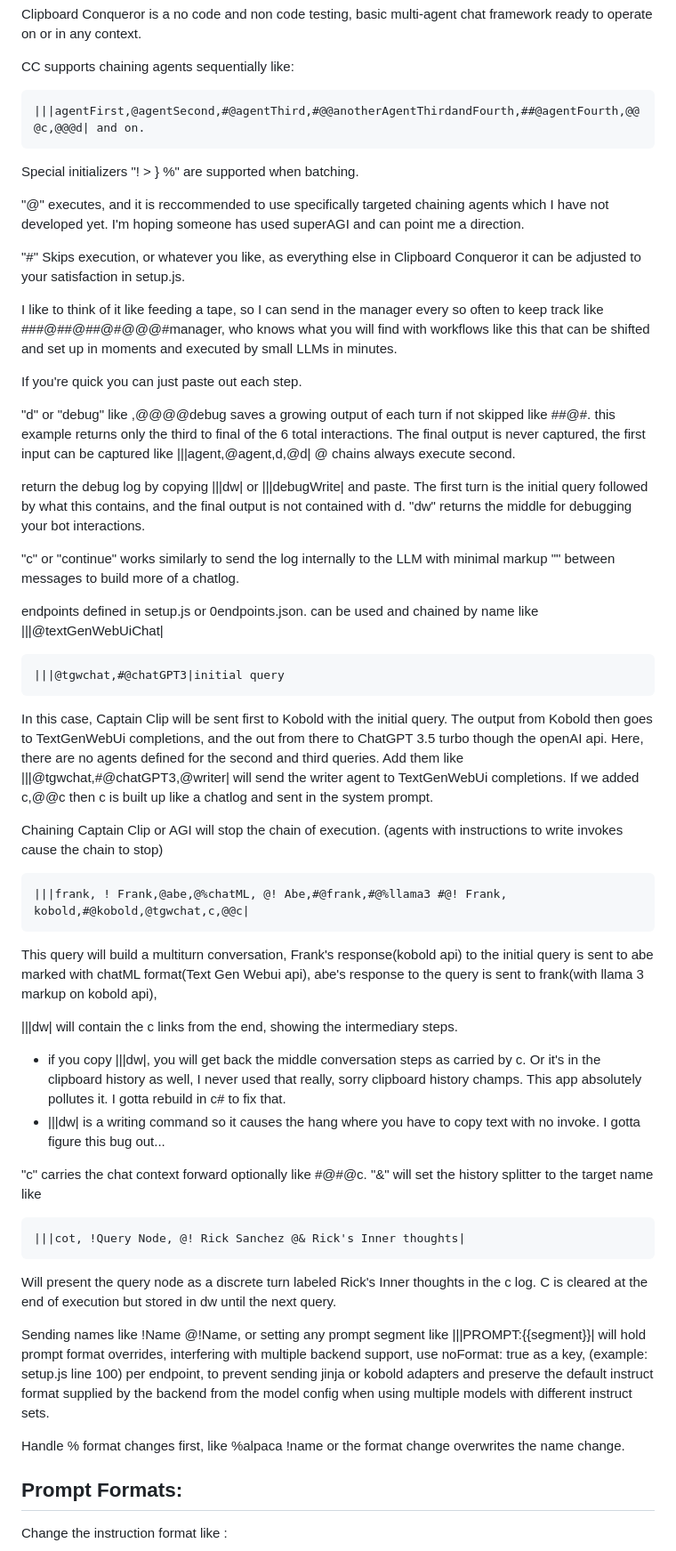
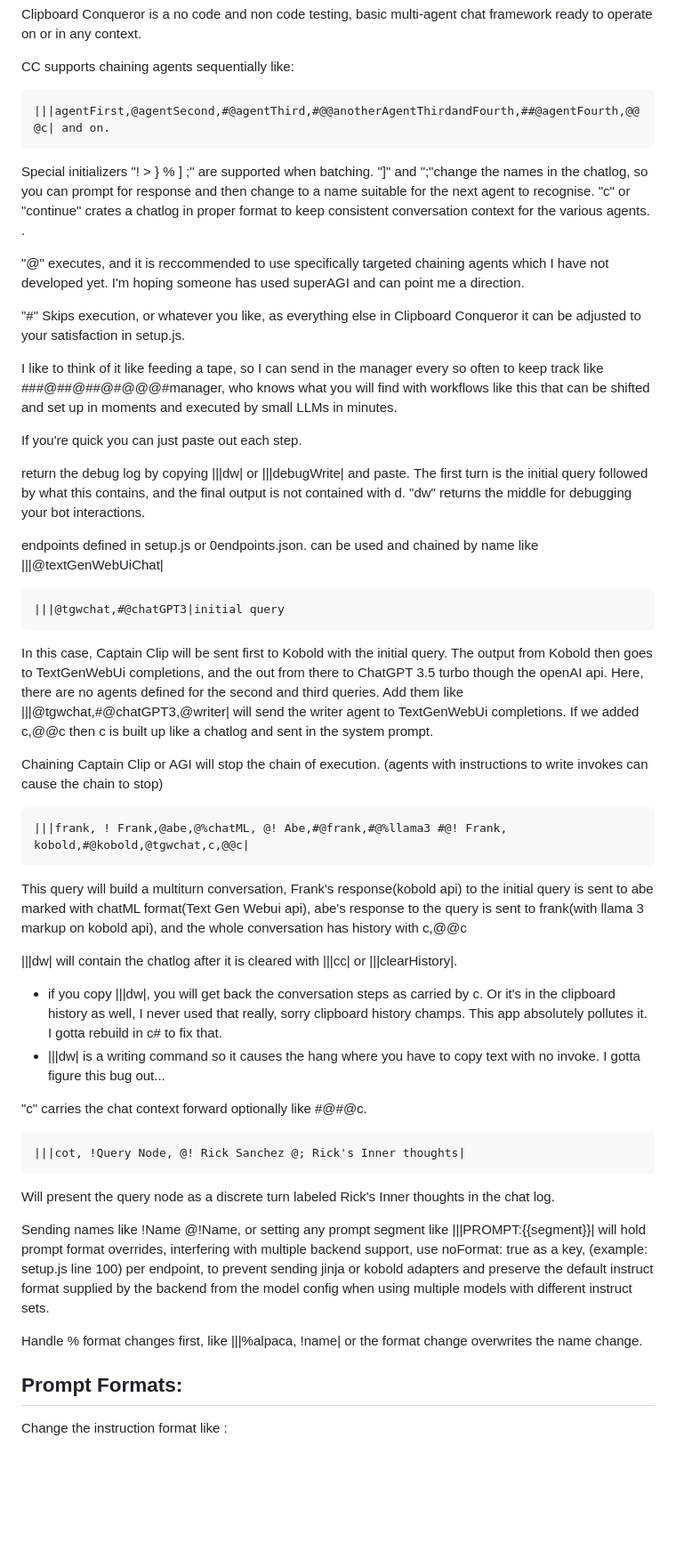
Before and after one commit to aseichter2007/ClipboardConqueror, a Markdown page: readme.md, the part around one of its changes. Shown at 89% size. GitHub-like rendering; blank space fills up the shorter version.

````diff
--- a/readme.md
+++ b/readme.md
@@ -409,9 +440,10 @@ Clipboard Conqueror is a no code and non code testing, basic multi-agent chat fr
 CC supports chaining agents sequentially like:
 
 ```
-|||agentFirst,@agentSecond,#@agentThird,#@@anotherAgentThirdandFourth,##@agentFourth,@@@c,@@@d| and on.
+|||agentFirst,@agentSecond,#@agentThird,#@@anotherAgentThirdandFourth,##@agentFourth,@@@c| and on.
 ```
-Special initializers "! > } %" are supported when batching.
+Special initializers "! > } % ] ;" are supported when batching. "]" and ";"change the names in the chatlog, so you can prompt for response and then change to a name suitable for the next agent to recognise.
+"c" or "continue" crates a chatlog in proper format to keep consistent conversation context for the various agents. .
 
 
 "@" executes, and it is reccommended to use specifically targeted chaining agents which I have not developed yet. I'm hoping someone has used superAGI and can point me a direction.
@@ -422,12 +454,10 @@ I like to think of it like feeding a tape, so I can send in the manager every so
 
 If you're quick you can just paste out each step.
 
-"d" or "debug" like ,@@@@debug saves a growing output of each turn if not skipped like ##@#. this example returns only the third to final of the 6 total interactions. The final output is never captured, the first input can be captured like |||agent,@agent,d,@d| @ chains always execute second.
 
 
 return the debug log by copying  |||dw| or |||debugWrite| and paste.  The first turn is the initial query followed by what this contains, and the final output is not contained with d.  "dw" returns the middle for debugging your bot interactions.
 
-"c" or "continue" works similarly to send the log internally to the LLM with minimal markup "</s>"  between messages to build more of a chatlog.
 
 endpoints defined in setup.js or 0endpoints.json. can be used and chained by name like |||@textGenWebUiChat|
 ```
@@ -435,31 +465,29 @@ endpoints defined in setup.js or 0endpoints.json. can be used and chained by nam
 ```
 In this case, Captain Clip will be sent first to Kobold with the initial query. The output from Kobold then goes to TextGenWebUi completions, and the out from there to ChatGPT 3.5 turbo though the openAI api. Here, there are no agents defined for the second and third queries. Add them like |||@tgwchat,#@chatGPT3,@writer| will send the writer agent to TextGenWebUi completions. If we added c,@@c then c is built up like a chatlog and sent in the system prompt.
 
-Chaining Captain Clip or AGI will stop the chain of execution. (agents with instructions to write invokes cause the chain to stop)
+Chaining Captain Clip or AGI will stop the chain of execution. (agents with instructions to write invokes can cause the chain to stop)
 
 ```
 |||frank, ! Frank,@abe,@%chatML, @! Abe,#@frank,#@%llama3 #@! Frank, kobold,#@kobold,@tgwchat,c,@@c|
 ```
-This query will build a multiturn conversation, Frank's response(kobold api) to the initial query is sent to abe marked with chatML format(Text Gen Webui api), abe's response to the query is sent to frank(with llama 3 markup on kobold api),
+This query will build a multiturn conversation, Frank's response(kobold api) to the initial query is sent to abe marked with chatML format(Text Gen Webui api), abe's response to the query is sent to frank(with llama 3 markup on kobold api), and the whole conversation has history with c,@@c
 
 
-|||dw| will contain the c links from the end, showing the intermediary steps.
-- if you copy |||dw|, you will get back the middle conversation steps as carried by c. Or it's in the clipboard history as well, I never used that really, sorry clipboard history champs. This app absolutely pollutes it. I gotta rebuild in c# to fix that.
+|||dw| will contain the chatlog after it is cleared with |||cc| or |||clearHistory|.
+- if you copy |||dw|, you will get back the conversation steps as carried by c. Or it's in the clipboard history as well, I never used that really, sorry clipboard history champs. This app absolutely pollutes it. I gotta rebuild in c# to fix that.
 - |||dw| is a writing command so it causes the hang where you have to copy text with no invoke. I gotta figure this bug out...
 
 
 "c" carries the chat context forward optionally like #@#@c.
-"&" will set the history splitter to the target name like
 ```
-|||cot, !Query Node, @! Rick Sanchez @& Rick's Inner thoughts|
+|||cot, !Query Node, @! Rick Sanchez @; Rick's Inner thoughts|
 ```
-Will present the query node as a discrete turn labeled Rick's Inner thoughts in the c log. C is cleared at the end of execution but stored in dw until the next query.
-
+Will present the query node as a discrete turn labeled Rick's Inner thoughts in the chat log.
 
 
 Sending names like !Name @!Name, or setting any prompt segment like |||PROMPT:{{segment}}| will hold prompt format overrides, interfering with multiple backend support, use  noFormat: true as a key, (example: setup.js line 100) per endpoint, to prevent sending jinja or kobold adapters and preserve the default instruct format supplied by the backend from the model config when using multiple models with different instruct sets.
 
-Handle % format changes first, like %alpaca !name or the format change overwrites the name change.
+Handle % format changes first, like |||%alpaca, !name| or the format change overwrites the name change.
 
 
 
````
Also changed, not shown: other parts of readme.md (+47 -13 lines).
